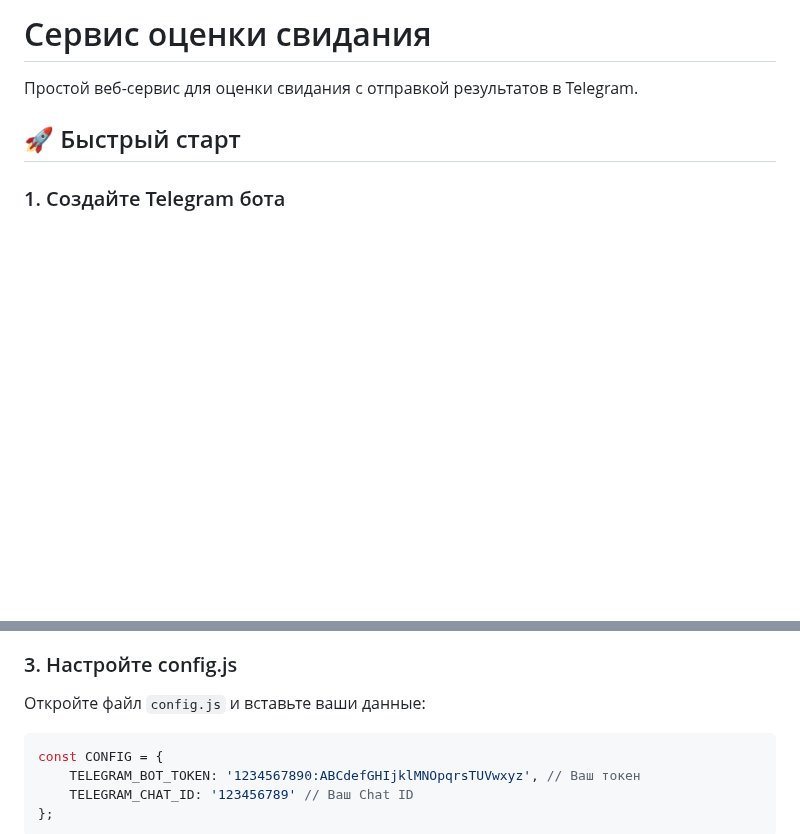
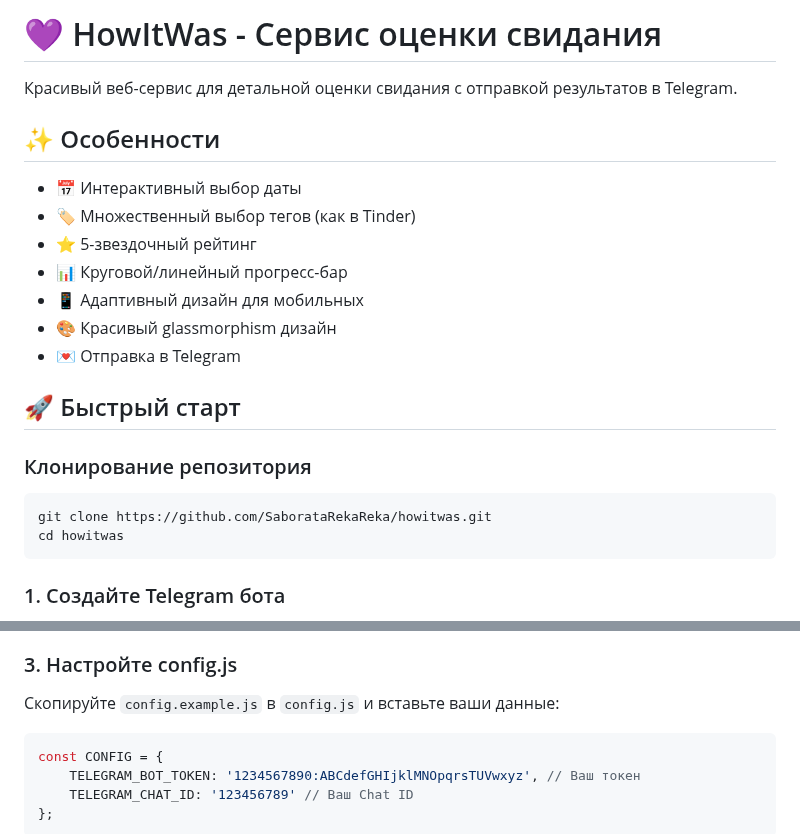
Before and after one commit to SaborataRekaReka/howitwas, a Markdown page: README.md, 2 parts joined by grey strips. GitHub-like rendering; blank space fills up the shorter version.

Commit message:
docs: Update README with repository info

````diff
--- a/README.md
+++ b/README.md
@@ -1,8 +1,25 @@
-# Сервис оценки свидания
+# 💜 HowItWas - Сервис оценки свидания
 
-Простой веб-сервис для оценки свидания с отправкой результатов в Telegram.
+Красивый веб-сервис для детальной оценки свидания с отправкой результатов в Telegram.
+
+## ✨ Особенности
+
+- 📅 Интерактивный выбор даты
+- 🏷️ Множественный выбор тегов (как в Tinder)
+- ⭐ 5-звездочный рейтинг
+- 📊 Круговой/линейный прогресс-бар
+- 📱 Адаптивный дизайн для мобильных
+- 🎨 Красивый glassmorphism дизайн
+- 💌 Отправка в Telegram
 
 ## 🚀 Быстрый старт
+
+### Клонирование репозитория
+
+```bash
+git clone https://github.com/SaborataRekaReka/howitwas.git
+cd howitwas
+```
 
 ### 1. Создайте Telegram бота
 
@@ -27,7 +44,7 @@
 
 ### 3. Настройте config.js
 
-Откройте файл `config.js` и вставьте ваши данные:
+Скопируйте `config.example.js` в `config.js` и вставьте ваши данные:
 
 ```javascript
 const CONFIG = {
````
